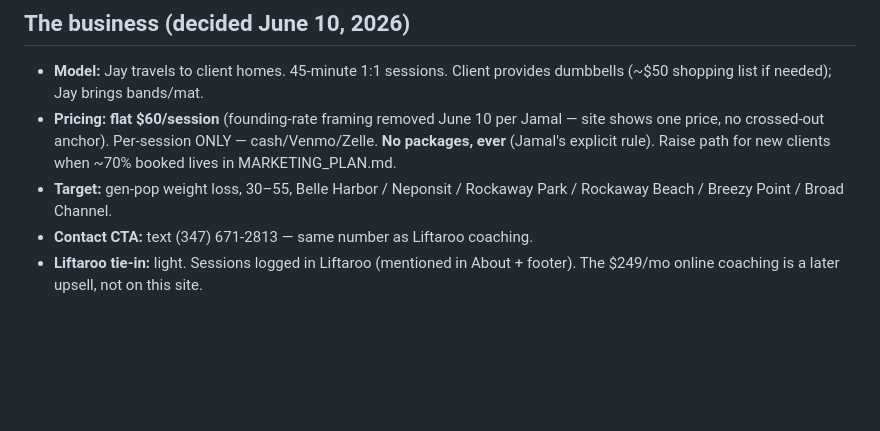
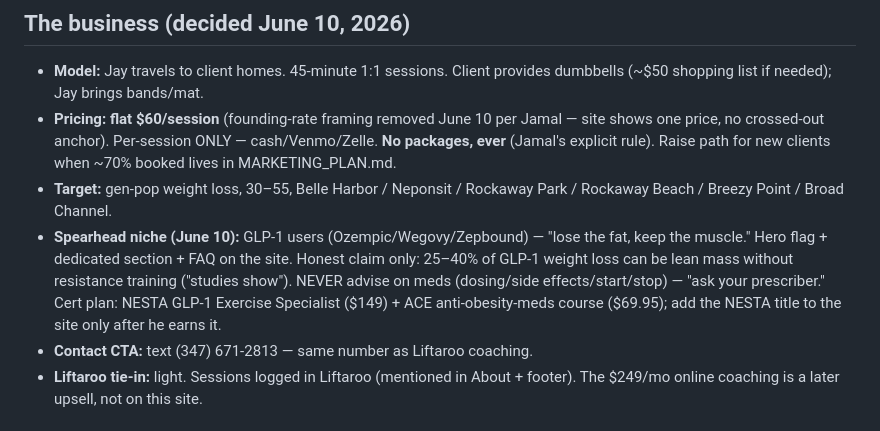
Before and after one commit to jkhan626/trainwithjay, a Markdown page: CLAUDE.md, the part around the change. GitHub-like rendering; blank space fills up the shorter version.

```diff
--- a/CLAUDE.md
+++ b/CLAUDE.md
@@ -7,6 +7,7 @@ Jamal's **in-person, in-home personal training** business for the Rockaway penin
 - **Model:** Jay travels to client homes. 45-minute 1:1 sessions. Client provides dumbbells (~$50 shopping list if needed); Jay brings bands/mat.
 - **Pricing:** **flat $60/session** (founding-rate framing removed June 10 per Jamal — site shows one price, no crossed-out anchor). Per-session ONLY — cash/Venmo/Zelle. **No packages, ever** (Jamal's explicit rule). Raise path for new clients when ~70% booked lives in MARKETING_PLAN.md.
 - **Target:** gen-pop weight loss, 30–55, Belle Harbor / Neponsit / Rockaway Park / Rockaway Beach / Breezy Point / Broad Channel.
+- **Spearhead niche (June 10):** GLP-1 users (Ozempic/Wegovy/Zepbound) — "lose the fat, keep the muscle." Hero flag + dedicated section + FAQ on the site. Honest claim only: 25–40% of GLP-1 weight loss can be lean mass without resistance training ("studies show"). NEVER advise on meds (dosing/side effects/start/stop) — "ask your prescriber." Cert plan: NESTA GLP-1 Exercise Specialist ($149) + ACE anti-obesity-meds course ($69.95); add the NESTA title to the site only after he earns it.
 - **Contact CTA:** text (347) 671-2813 — same number as Liftaroo coaching.
 - **Liftaroo tie-in:** light. Sessions logged in Liftaroo (mentioned in About + footer). The $249/mo online coaching is a later upsell, not on this site.
 
```
Also changed, not shown: MARKETING_PLAN.md (+18 -0 lines).
